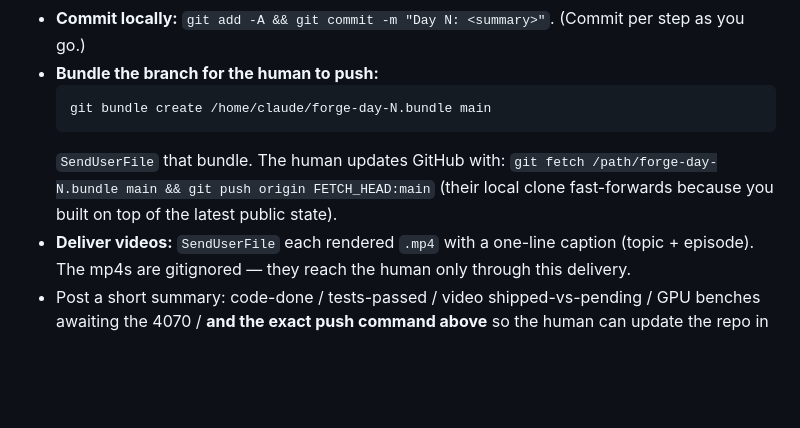
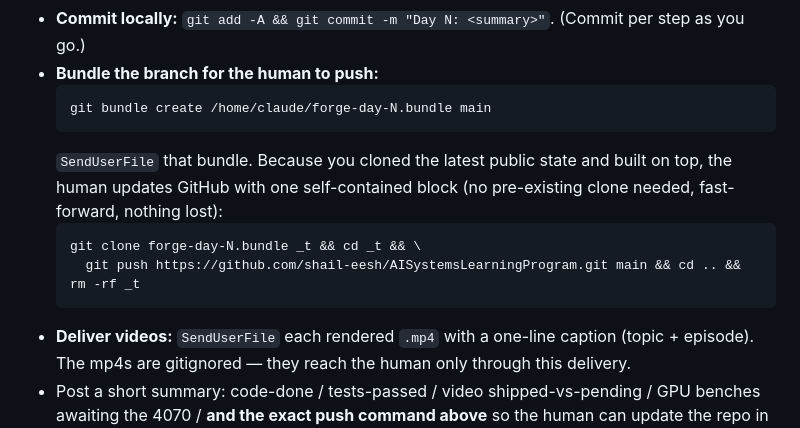
Before and after one commit to shail-eesh/AISystemsLearningProgram, a Markdown page: EXECUTION/DAILY_PROMPT.md, the part around the change. Drawn GitHub-style; blank space fills up the shorter version.

Commit message:
Simplify daily push to a self-contained clone-bundle-push block

````diff
--- a/EXECUTION/DAILY_PROMPT.md
+++ b/EXECUTION/DAILY_PROMPT.md
@@ -76,9 +76,12 @@ per-topic folder contract:
   ```bash
   git bundle create /home/claude/forge-day-N.bundle main
   ```
-  `SendUserFile` that bundle. The human updates GitHub with:
-  `git fetch /path/forge-day-N.bundle main && git push origin FETCH_HEAD:main`
-  (their local clone fast-forwards because you built on top of the latest public state).
+  `SendUserFile` that bundle. Because you cloned the latest public state and built on top, the human
+  updates GitHub with one self-contained block (no pre-existing clone needed, fast-forward, nothing lost):
+  ```bash
+  git clone forge-day-N.bundle _t && cd _t && \
+    git push https://github.com/shail-eesh/AISystemsLearningProgram.git main && cd .. && rm -rf _t
+  ```
 - **Deliver videos:** `SendUserFile` each rendered `.mp4` with a one-line caption (topic + episode).
   The mp4s are gitignored — they reach the human only through this delivery.
 - Post a short summary: code-done / tests-passed / video shipped-vs-pending / GPU benches awaiting the
````
